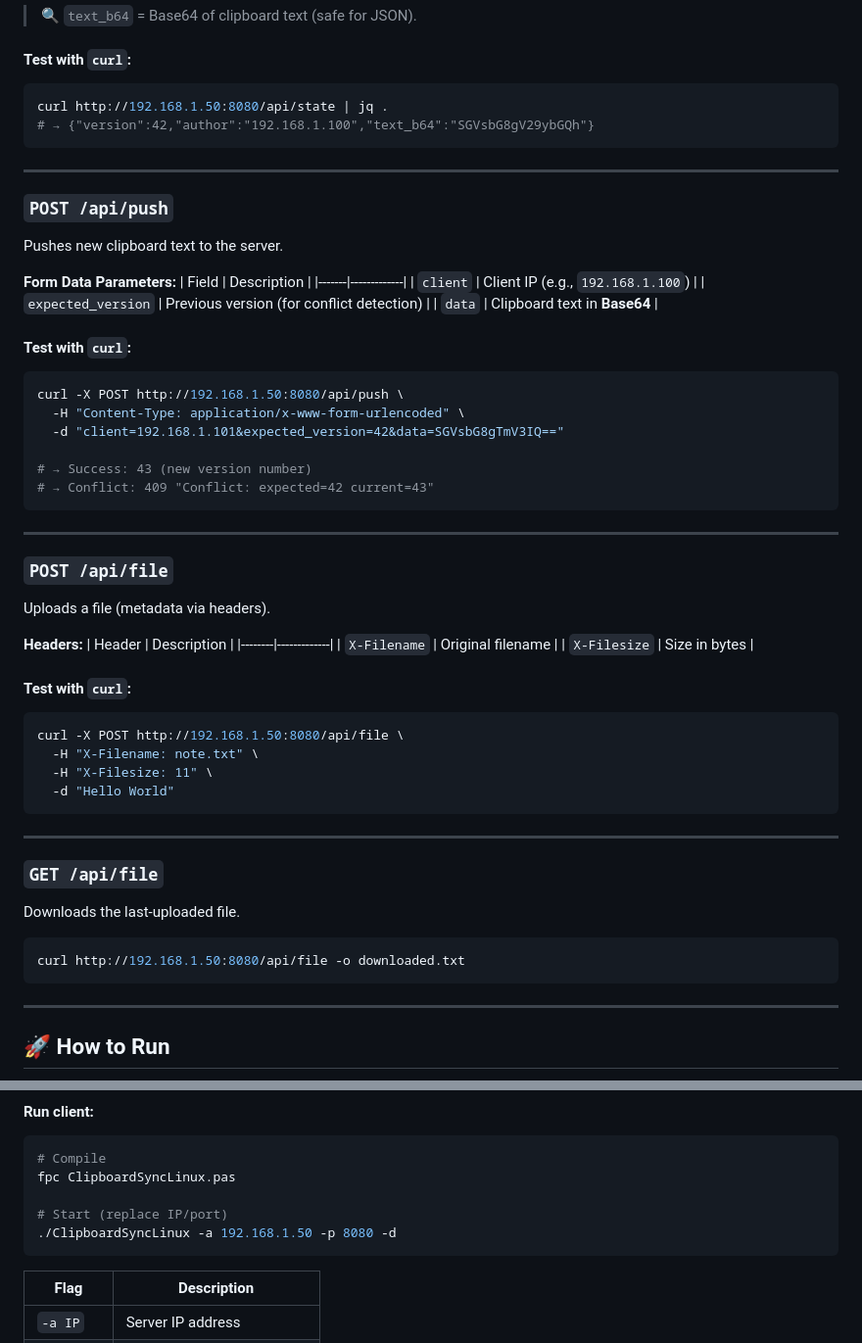
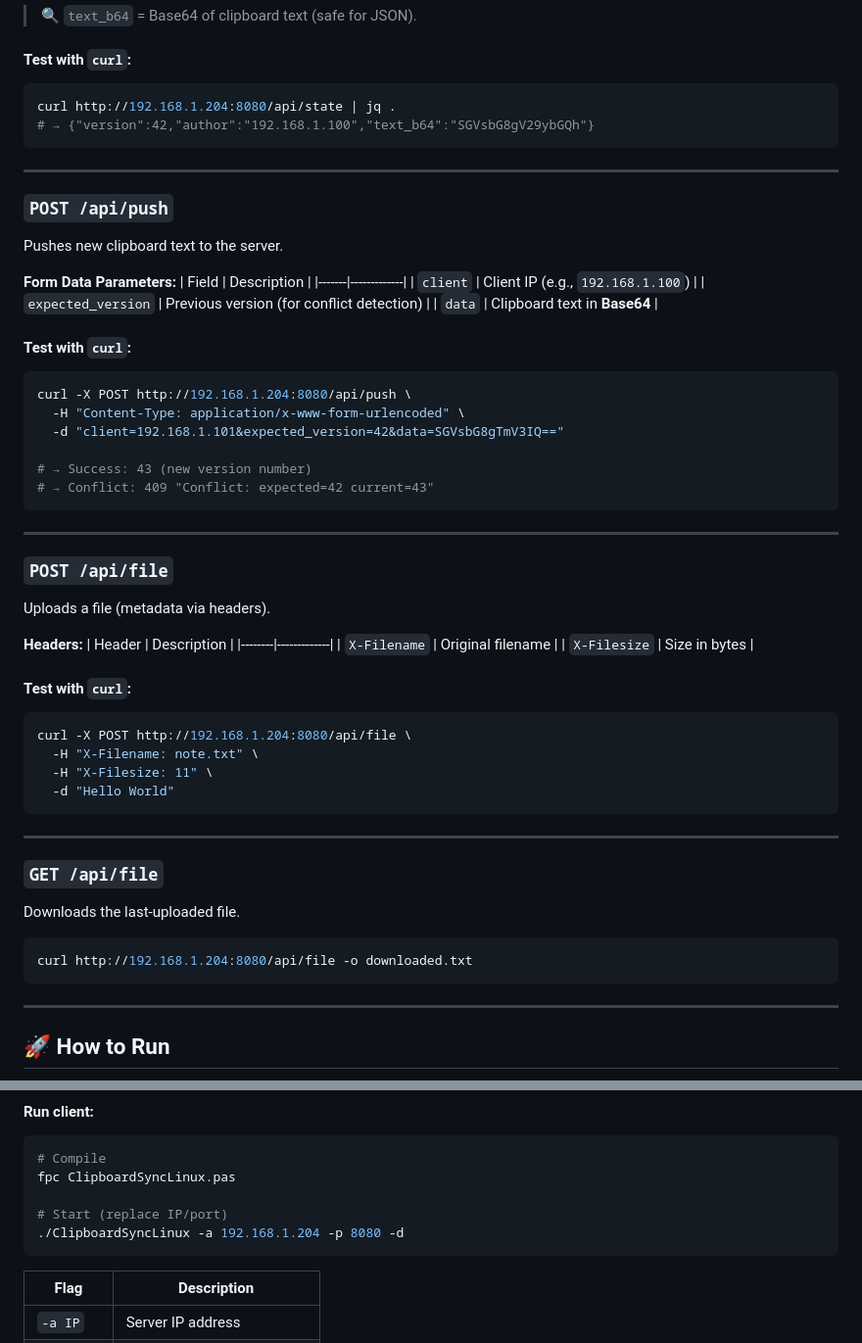
Before and after one commit to majer2022/git1, a Markdown page: README.md, 2 parts joined by grey strips. Shown at 98% size. Rendered like a GitHub page.

````diff
--- a/README.md
+++ b/README.md
@@ -68,7 +68,7 @@ Returns current clipboard state as JSON.
 
 #### Test with `curl`:
 ```bash
-curl http://192.168.1.50:8080/api/state | jq .
+curl http://192.168.1.204:8080/api/state | jq .
 # → {"version":42,"author":"192.168.1.100","text_b64":"SGVsbG8gV29ybGQh"}
 ```
 
@@ -86,7 +86,7 @@ Pushes new clipboard text to the server.
 
 #### Test with `curl`:
 ```bash
-curl -X POST http://192.168.1.50:8080/api/push \
+curl -X POST http://192.168.1.204:8080/api/push \
   -H "Content-Type: application/x-www-form-urlencoded" \
   -d "client=192.168.1.101&expected_version=42&data=SGVsbG8gTmV3IQ=="
 
@@ -107,7 +107,7 @@ Uploads a file (metadata via headers).
 
 #### Test with `curl`:
 ```bash
-curl -X POST http://192.168.1.50:8080/api/file \
+curl -X POST http://192.168.1.204:8080/api/file \
   -H "X-Filename: note.txt" \
   -H "X-Filesize: 11" \
   -d "Hello World"
@@ -119,7 +119,7 @@ curl -X POST http://192.168.1.50:8080/api/file \
 Downloads the last-uploaded file.
 
 ```bash
-curl http://192.168.1.50:8080/api/file -o downloaded.txt
+curl http://192.168.1.204:8080/api/file -o downloaded.txt
 ```
 
 ---
@@ -175,7 +175,7 @@ sudo apt install xclip
 fpc ClipboardSyncLinux.pas
 
 # Start (replace IP/port)
-./ClipboardSyncLinux -a 192.168.1.50 -p 8080 -d
+./ClipboardSyncLinux -a 192.168.1.204 -p 8080 -d
 ```
 
 | Flag | Description |
````
